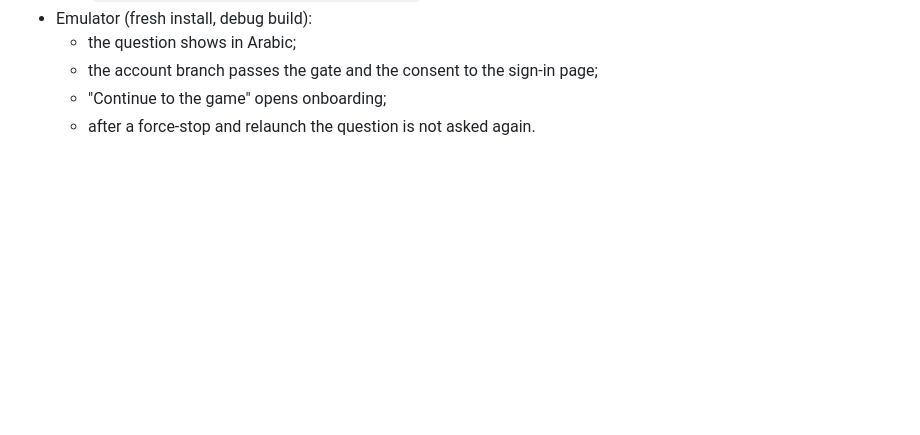
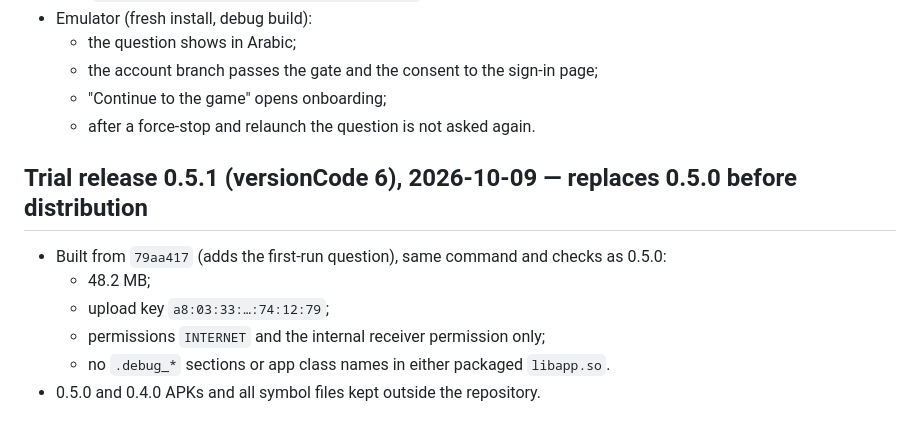
Before and after one commit to hossam2100us-star/year-1-science-game-, a Markdown page: docs/TEST_REPORT.md, the part around the change. Drawn GitHub-style; blank space fills up the shorter version.

Commit message:
docs: trial release 0.5.1 record
Co-Authored-By: Claude Opus 5.5 <noreply@anthropic.com>

```diff
--- a/docs/TEST_REPORT.md
+++ b/docs/TEST_REPORT.md
@@ -228,3 +228,12 @@ Findings and what changed in the package afterwards:
   - the account branch passes the gate and the consent to the sign-in page;
   - "Continue to the game" opens onboarding;
   - after a force-stop and relaunch the question is not asked again.
+
+## Trial release 0.5.1 (versionCode 6), 2026-10-09 — replaces 0.5.0 before distribution
+
+- Built from `79aa417` (adds the first-run question), same command and checks as 0.5.0:
+  - 48.2 MB;
+  - upload key `a8:03:33:…:74:12:79`;
+  - permissions `INTERNET` and the internal receiver permission only;
+  - no `.debug_*` sections or app class names in either packaged `libapp.so`.
+- 0.5.0 and 0.4.0 APKs and all symbol files kept outside the repository.
```
